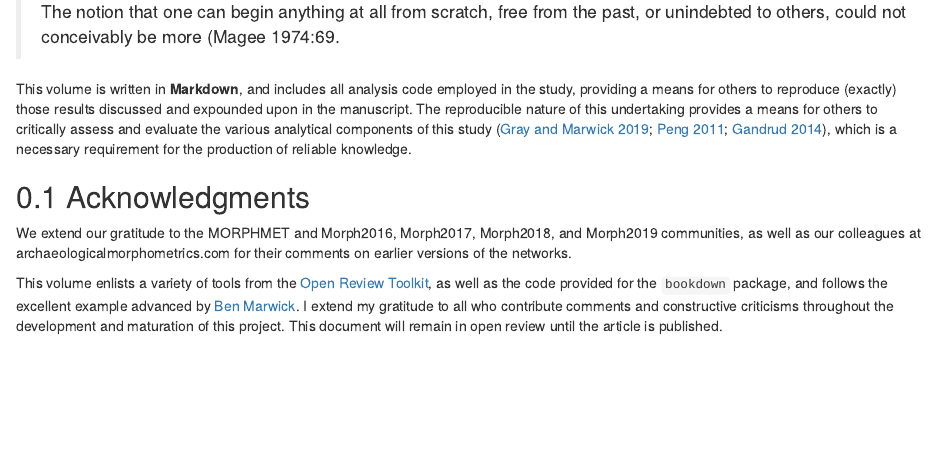
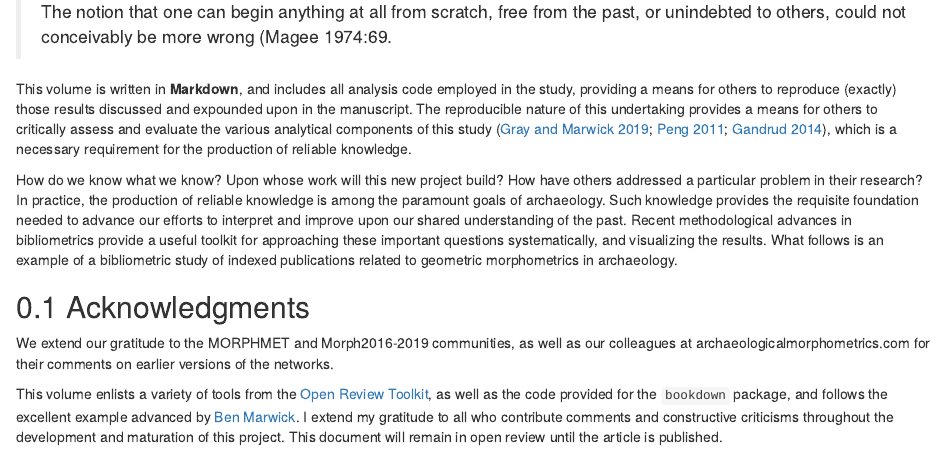
Before and after one commit to aksel-blaise/gmbib, an R Markdown document (supp/index.Rmd): the page in a window 1100 px wide, from 240 px down. Rendered offline with R 4.5, knitr and Pandoc, with nearby package versions; drawn as R Markdown's standard HTML page in place of the format the file asks for.

Commit message:
<edit docs>

```diff
--- a/supp/index.Rmd
+++ b/supp/index.Rmd
@@ -12,13 +12,15 @@ description: "Bibliometric study of geometric morphometrics in archaeology"
 
 # Preface {-}
 
->The notion that one can begin anything at all from scratch, free from the past, or unindebted to others, could not conceivably be more (Magee 1974:69.
+>The notion that one can begin anything at all from scratch, free from the past, or unindebted to others, could not conceivably be more wrong (Magee 1974:69.
 
 This volume is written in **Markdown**, and includes all analysis code employed in the study, providing a means for others to reproduce (exactly) those results discussed and expounded upon in the manuscript. The reproducible nature of this undertaking provides a means for others to critically assess and evaluate the various analytical components of this study [@RN20915;@RN20916;@RN20917], which is a necessary requirement for the production of reliable knowledge.
 
+How do we know what we know? Upon whose work will this new project build? How have others addressed a particular problem in their research? In practice, the production of reliable knowledge is among the paramount goals of archaeology. Such knowledge provides the requisite foundation needed to advance our efforts to interpret and improve upon our shared understanding of the past. Recent methodological advances in bibliometrics provide a useful toolkit for approaching these important questions systematically, and visualizing the results. What follows is an example of a bibliometric study of indexed publications related to geometric morphometrics in archaeology.
+
 ## Acknowledgments
 
-We extend our gratitude to the MORPHMET and Morph2016, Morph2017, Morph2018, and Morph2019 communities, as well as our colleagues at archaeologicalmorphometrics.com for their comments on earlier versions of the networks.
+We extend our gratitude to the MORPHMET and Morph2016-2019 communities, as well as our colleagues at archaeologicalmorphometrics.com for their comments on earlier versions of the networks.
 
 This volume enlists a variety of tools from the [Open Review Toolkit](https://www.openreviewtoolkit.org/), as well as the code provided for the `bookdown` package, and follows the excellent example advanced by [Ben Marwick](https://benmarwick.github.io/bookdown-ort/). I extend my gratitude to all who contribute comments and constructive criticisms throughout the development and maturation of this project. This document will remain in open review until the article is published.
 
```
Also changed, not shown: supp/docs/search_index.json, 57 other files.
